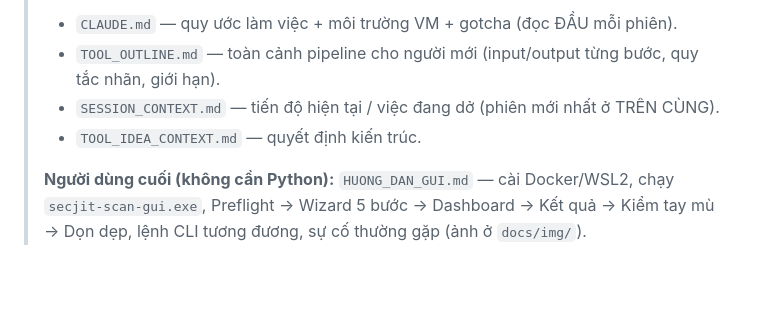
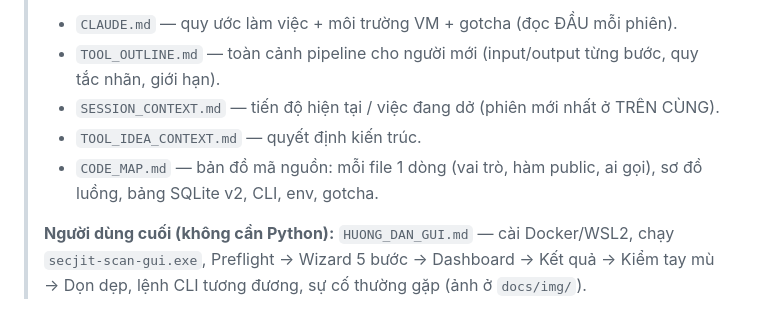
Before and after one commit to quangh0409/tool-scan-commit, a Markdown page: README.md, the part around the change. Drawn GitHub-style; blank space fills up the shorter version.

```diff
--- a/README.md
+++ b/README.md
@@ -10,6 +10,7 @@ duyệt từng commit → chạy nhiều tool SAST (Docker) → chuẩn hoá v
 > - `TOOL_OUTLINE.md` — toàn cảnh pipeline cho người mới (input/output từng bước, quy tắc nhãn, giới hạn).
 > - `SESSION_CONTEXT.md` — tiến độ hiện tại / việc đang dở (phiên mới nhất ở TRÊN CÙNG).
 > - `TOOL_IDEA_CONTEXT.md` — quyết định kiến trúc.
+> - `CODE_MAP.md` — bản đồ mã nguồn: mỗi file 1 dòng (vai trò, hàm public, ai gọi), sơ đồ luồng, bảng SQLite v2, CLI, env, gotcha.
 >
 > **Người dùng cuối (không cần Python):** `HUONG_DAN_GUI.md` — cài Docker/WSL2, chạy `secjit-scan-gui.exe`,
 > Preflight → Wizard 5 bước → Dashboard → Kết quả → Kiểm tay mù → Dọn dẹp, lệnh CLI tương đương, sự cố thường gặp (ảnh ở `docs/img/`).
```
Also changed, not shown: CLAUDE.md (+1 -0 lines), CODE_MAP.md (added, +247 -0 lines).
